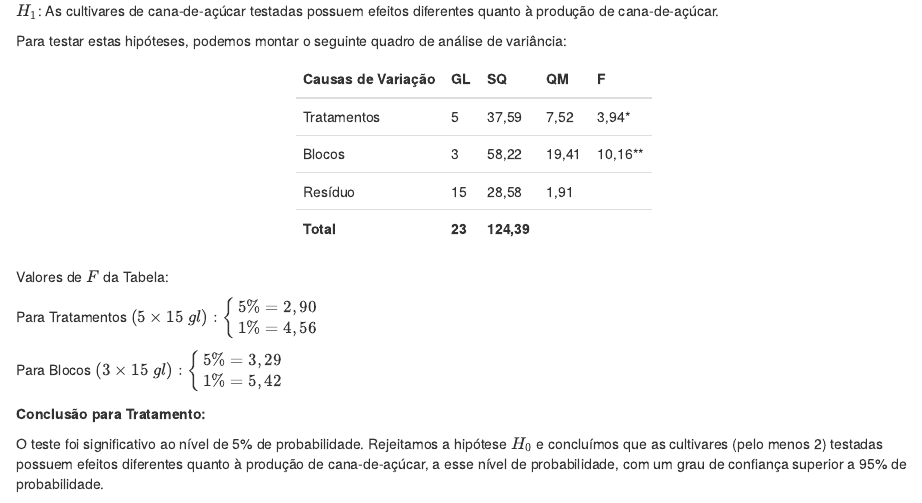
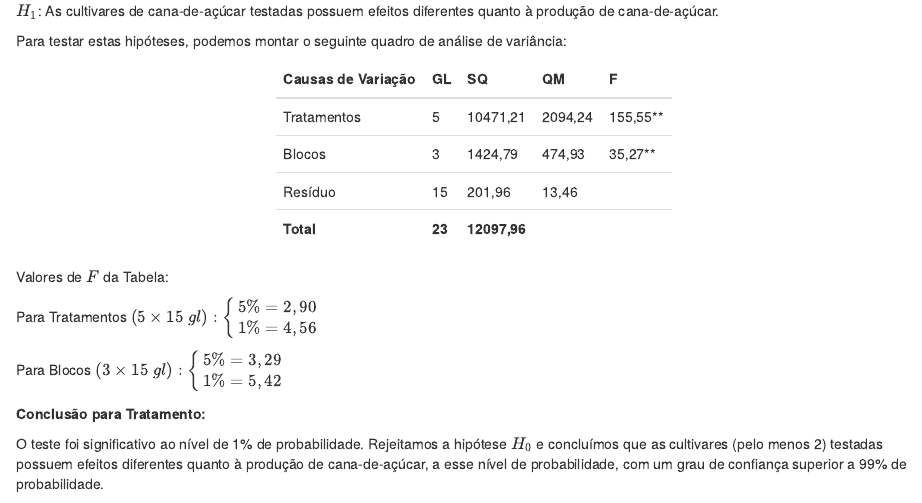
Before and after one commit to arpanosso/experimentacao-agricola-unesp-fcav, an R Markdown document (img/aula03/cap03.Rmd): the page in a window 1100 px wide, from 9440 px down. Rendered offline with R 4.5, knitr and Pandoc, with nearby package versions.

Commit message:
semana 04 - r

````diff
--- a/img/aula03/cap03.Rmd
+++ b/img/aula03/cap03.Rmd
@@ -353,9 +353,9 @@ Para testar estas hipóteses, podemos montar o seguinte quadro de análise de va
 ```{r echo=FALSE, message=FALSE,error=FALSE,warning=FALSE}
 df<-data.frame(CV=c("Tratamentos","Blocos","Resíduo","Total"),
                GL=c("5","3","15","23"),
-               SQ =c("37,59","58,22","28,58","124,39"),
-               QM = c("7,52","19,41","1,91",""),
-               Fs=c("3,94*","10,16**","",""))
+               SQ =c("10471,21","1424,79","201,96","12097,96"),
+               QM = c("2094,24","474,93","13,46",""),
+               Fs=c("155,55**","35,27**","",""))
 names(df) <- c("Causas de Variação", "GL", "SQ","QM","F")
 kable(df) %>%
   kable_styling(bootstrap_options = "basic", full_width = FALSE) %>%
@@ -370,7 +370,7 @@ Para Blocos $(3 \times 15\; gl): \begin{cases} 5\%=3,29 \\ 1\% = 5,42\end{cases}
 
 **Conclusão para Tratamento:**
 
-O teste foi significativo ao nível de 5% de probabilidade. Rejeitamos a hipótese $H_{0}$ e concluímos que as cultivares (pelo menos 2) testadas possuem  efeitos diferentes quanto à produção de cana-de-açúcar, a esse nível  de probabilidade, com um grau de confiança superior a 95% de probabilidade.
+O teste foi significativo ao nível de 1% de probabilidade. Rejeitamos a hipótese $H_{0}$ e concluímos que as cultivares (pelo menos 2) testadas possuem  efeitos diferentes quanto à produção de cana-de-açúcar, a esse nível  de probabilidade, com um grau de confiança superior a 99% de probabilidade.
 
 **Conclusão para Blocos:**
 
````
Also changed, not shown: img/aula03/croqui_anova.xlsx, 1 other file.
